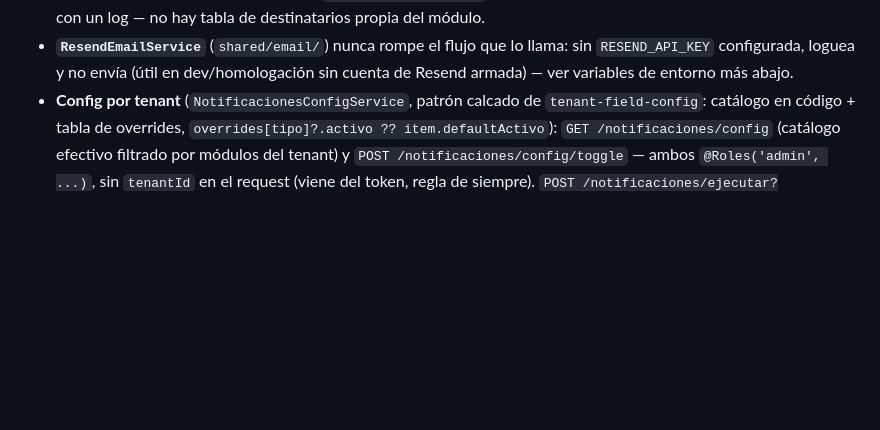
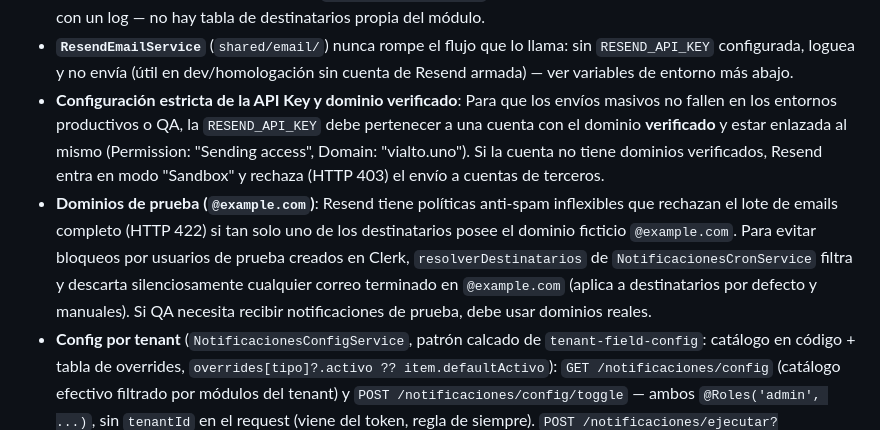
Before and after one commit to desarrollocapassotech/vialto-backend, a Markdown page: CLAUDE.md, the part around the change. Rendered like a GitHub page; blank space fills up the shorter version.

Commit message:
docs: documentar configuración de API key y dominios ficticios en Resend

```diff
--- a/CLAUDE.md
+++ b/CLAUDE.md
@@ -1161,6 +1161,8 @@ model NotificacionEnvio {
 - **Dedup por entidad, no por corrida**: antes de enviar, el cron filtra los candidatos de `evaluar()` contra `NotificacionEnvio` (`tenantId + tipo + entidadId`) — una factura que sigue "por vencer" tres corridas seguidas del cron solo genera un email la primera vez. El email agrupa todos los ítems nuevos de un mismo tipo en un solo mensaje (no uno por entidad).
 - **Destinatarios = admins de Clerk, no una lista propia**: `resolverDestinatarios()` llama `UsersService.listByTenant(tenantId)` (por eso `UsersModule` ahora exporta `UsersService` — antes solo lo usaba su propio controller) y filtra por `role === 'org:admin'` con email. Sin admins con email, el tipo se skipea con un log — no hay tabla de destinatarios propia del módulo.
 - **`ResendEmailService`** (`shared/email/`) nunca rompe el flujo que lo llama: sin `RESEND_API_KEY` configurada, loguea y no envía (útil en dev/homologación sin cuenta de Resend armada) — ver variables de entorno más abajo.
+- **Configuración estricta de la API Key y dominio verificado**: Para que los envíos masivos no fallen en los entornos productivos o QA, la `RESEND_API_KEY` debe pertenecer a una cuenta con el dominio **verificado** y estar enlazada al mismo (Permission: "Sending access", Domain: "vialto.uno"). Si la cuenta no tiene dominios verificados, Resend entra en modo "Sandbox" y rechaza (HTTP 403) el envío a cuentas de terceros.
+- **Dominios de prueba (`@example.com`)**: Resend tiene políticas anti-spam inflexibles que rechazan el lote de emails completo (HTTP 422) si tan solo uno de los destinatarios posee el dominio ficticio `@example.com`. Para evitar bloqueos por usuarios de prueba creados en Clerk, `resolverDestinatarios` de `NotificacionesCronService` filtra y descarta silenciosamente cualquier correo terminado en `@example.com` (aplica a destinatarios por defecto y manuales). Si QA necesita recibir notificaciones de prueba, debe usar dominios reales.
 - **Config por tenant** (`NotificacionesConfigService`, patrón calcado de `tenant-field-config`: catálogo en código + tabla de overrides, `overrides[tipo]?.activo ?? item.defaultActivo`): `GET /notificaciones/config` (catálogo efectivo filtrado por módulos del tenant) y `POST /notificaciones/config/toggle` — ambos `@Roles('admin', ...)`, sin `tenantId` en el request (viene del token, regla de siempre). `POST /notificaciones/ejecutar?tenantId=...` es `@Roles('superadmin')` — corre la evaluación de un tenant puntual fuera del horario del cron, para operar/testear sin esperar al día siguiente (único endpoint del módulo que lee `tenantId` de la query, y solo porque está gateado a superadmin).
 - **Frontend**: `pages/ConfiguracionNotificacionesTenantPage.tsx` (`/configuracion/notificaciones`, tenant-admin) — lista el catálogo agrupado por módulo con un toggle on/off por tipo, guardado inmediato al tocar el switch (mismo patrón que `CamposEmpresaPage.tsx`, sin botón "Guardar" aparte). Acepta `tenantId?`/`embeddedInSuperadmin?` como prop (mismo componente reusado, no duplicado — patrón Facturación/Viajes) y arma sus 4 URLs (`config`, `config/toggle`, `config/destinatarios`, `/api/users`→`/api/platform/users`) con `?tenantId=` cuando viene seteado. **Pantalla superadmin (ago 2026)**: `pages/SuperadminNotificacionesPage.tsx` (`/superadmin/notificaciones`) — selector de tenant (`EmpresaFilterBar` + `useTenantsList`/`useTenantFiltroUrl`, mismo patrón que `campos-empresa`) que monta `ConfiguracionNotificacionesTenantPage` con el tenant elegido. El controller (`getConfig`/`toggle`/`setDestinatarios`) resuelve el tenant efectivo con `resolveTenantId(auth, tenantId)` (override solo si `auth.role === 'superadmin'`, mismo helper que `importaciones.controller.ts`) — no se creó un controller `/platform/notificaciones` nuevo, se extendió el mismo endpoint de siempre.
 
```
